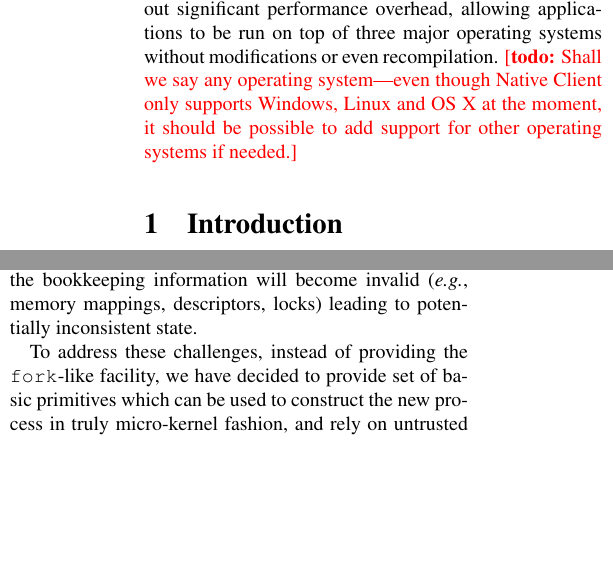
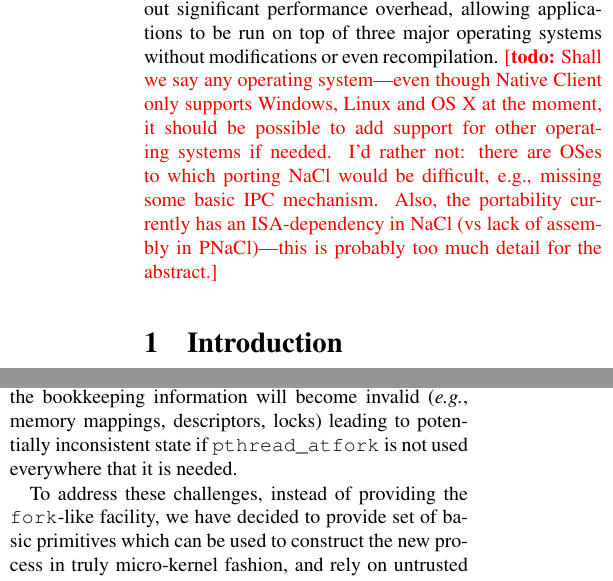
Before and after one commit to petrhosek/hotos13, a LaTeX paper (paper.tex, which reads prototype.tex): two parts of the columns of pages 1 and 3 of 5, joined at a grey line, cut so that both start at the same text, the shorter picture padded with empty space. Compiled offline with pdfLaTeX.

Commit message:
text tweaks for: exacycle footnote. pthread_atfork. all operating systems.
added public URL that says academic exacycle users must use native
client.  added reference to pthread_atfork.  feedback on all-OSes,
probably too much playing-logician, since the statement may indeed be
true for all interesting, realistic OSes.

```diff
--- a/paper.tex
+++ b/paper.tex
@@ -100,7 +100,11 @@ significant performance overhead, allowing applications to be run on top
 of three major operating systems without modifications or even
 recompilation. \todo{Shall we say any operating system---even though
 Native Client only supports Windows, Linux and OS X at the moment, it
-should be possible to add support for other operating systems if needed.}
+should be possible to add support for other operating systems if
+needed.  I'd rather not: there are OSes to which porting NaCl would be
+difficult, e.g., missing some basic IPC mechanism.  Also, the
+portability currently has an ISA-dependency in NaCl (vs lack of assembly in
+PNaCl)---this is probably too much detail for the abstract.}
 \end{abstract}
 
 \input{intro}
--- a/prototype.tex
+++ b/prototype.tex
@@ -70,7 +70,8 @@ the process with untrusted code and uses automatic resource management
 to increase reliability of resource (de)allocation. However, if we use
 the \lstinline`fork` system call to create a copy of the existing process,
 the bookkeeping information will become invalid (\eg memory mappings,
-descriptors, locks) leading to potentially inconsistent state.
+descriptors, locks) leading to potentially inconsistent state if
+\lstinline`pthread_atfork` is not used everywhere that it is needed.
 
 To address these challenges, instead of providing the
 \lstinline`fork`-like facility, we have decided to provide set of basic
```
Also changed, not shown: intro.tex (+3 -2 lines).
